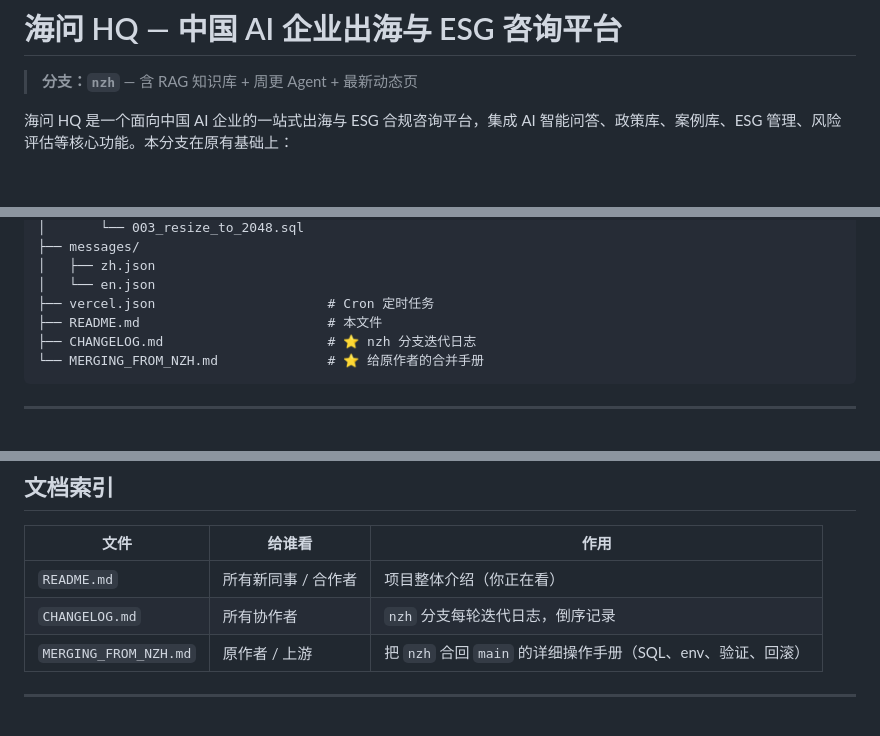
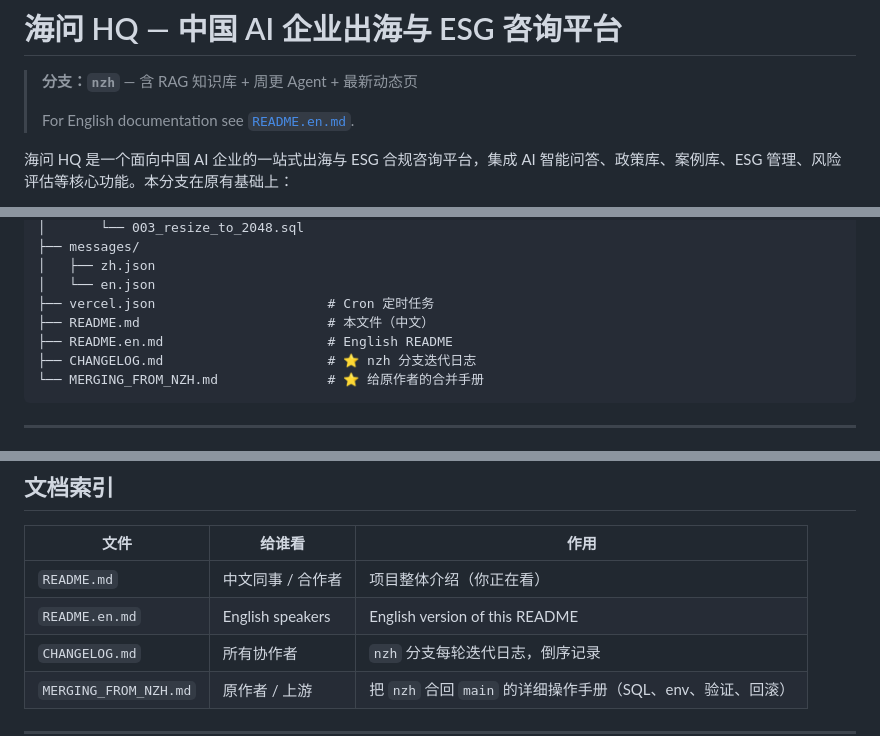
Before and after one commit to WeidaoKonggang/Haiwen, a Markdown page: README.md, 3 parts joined by grey strips. GitHub-like rendering; blank space fills up the shorter version.

````diff
--- a/README.md
+++ b/README.md
@@ -1,6 +1,8 @@
 # 海问 HQ — 中国 AI 企业出海与 ESG 咨询平台
 
 > **分支：`nzh`** — 含 RAG 知识库 + 周更 Agent + 最新动态页
+>
+> For English documentation see [`README.en.md`](./README.en.md).
 
 海问 HQ 是一个面向中国 AI 企业的一站式出海与 ESG 合规咨询平台，集成 AI 智能问答、政策库、案例库、ESG 管理、风险评估等核心功能。本分支在原有基础上：
 
@@ -193,7 +195,8 @@ npm run dev
 │   ├── zh.json
 │   └── en.json
 ├── vercel.json                      # Cron 定时任务
-├── README.md                        # 本文件
+├── README.md                        # 本文件（中文）
+├── README.en.md                     # English README
 ├── CHANGELOG.md                     # ⭐ nzh 分支迭代日志
 └── MERGING_FROM_NZH.md              # ⭐ 给原作者的合并手册
 ```
@@ -251,7 +254,8 @@ vercel --prod
 
 | 文件 | 给谁看 | 作用 |
 |---|---|---|
-| `README.md` | 所有新同事 / 合作者 | 项目整体介绍（你正在看） |
+| `README.md` | 中文同事 / 合作者 | 项目整体介绍（你正在看） |
+| `README.en.md` | English speakers | English version of this README |
 | `CHANGELOG.md` | 所有协作者 | `nzh` 分支每轮迭代日志，倒序记录 |
 | `MERGING_FROM_NZH.md` | 原作者 / 上游 | 把 `nzh` 合回 `main` 的详细操作手册（SQL、env、验证、回滚） |
 
````
Also changed, not shown: README.en.md (added, +269 -0 lines).
